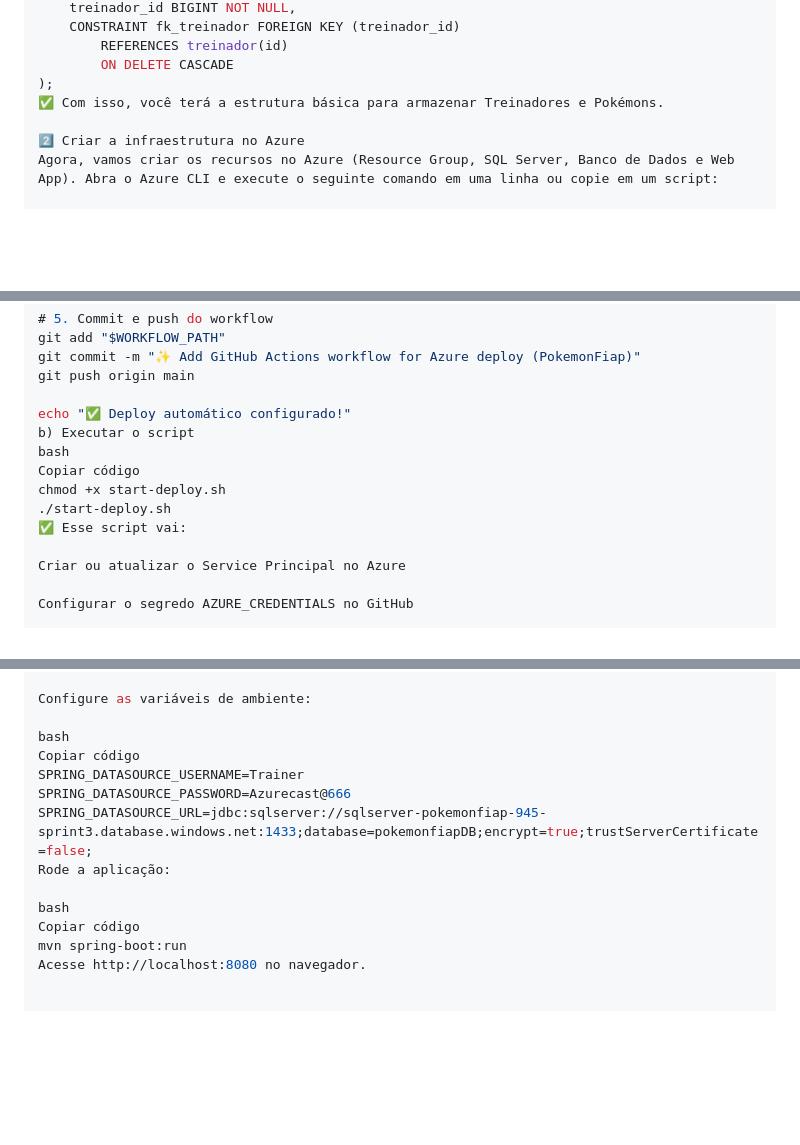
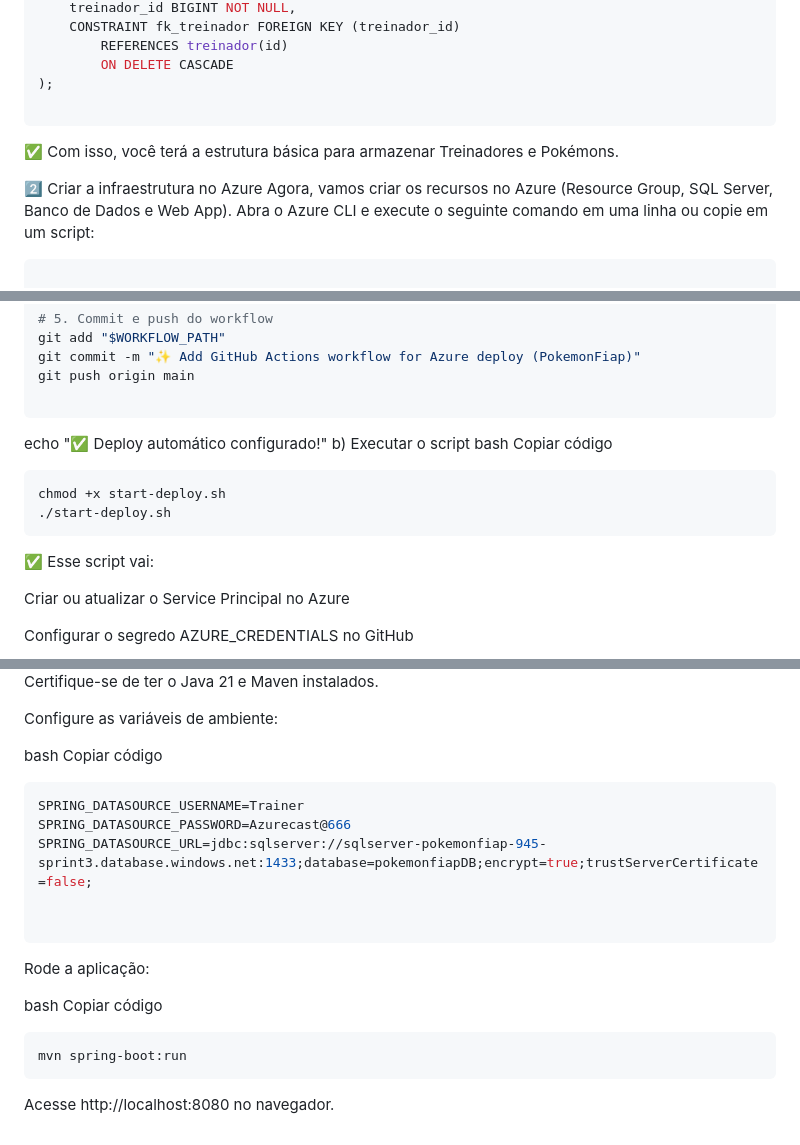
Before and after one commit to vinicius945/PokemonFiap, a Markdown page: Readme.md, 3 parts joined by grey strips. Drawn GitHub-style; blank space fills up the shorter version.

`````diff
--- a/Readme.md
+++ b/Readme.md
@@ -56,10 +56,16 @@ CREATE TABLE pokemon (
         REFERENCES treinador(id)
         ON DELETE CASCADE
 );
+
+````
+
+
 ✅ Com isso, você terá a estrutura básica para armazenar Treinadores e Pokémons.
 
 2️⃣ Criar a infraestrutura no Azure
 Agora, vamos criar os recursos no Azure (Resource Group, SQL Server, Banco de Dados e Web App). Abra o Azure CLI e execute o seguinte comando em uma linha ou copie em um script:
+
+```bash
 
 bash
 Copiar código
@@ -193,12 +204,19 @@ git add "$WORKFLOW_PATH"
 git commit -m "✨ Add GitHub Actions workflow for Azure deploy (PokemonFiap)"
 git push origin main
 
+````
+
 echo "✅ Deploy automático configurado!"
 b) Executar o script
 bash
 Copiar código
+
+```bash
 chmod +x start-deploy.sh
 ./start-deploy.sh
+```
+
+
 ✅ Esse script vai:
 
 Criar ou atualizar o Service Principal no Azure
@@ -220,12 +238,19 @@ Configure as variáveis de ambiente:
 
 bash
 Copiar código
+
+```bash
 SPRING_DATASOURCE_USERNAME=Trainer
 SPRING_DATASOURCE_PASSWORD=Azurecast@666
 SPRING_DATASOURCE_URL=jdbc:sqlserver://sqlserver-pokemonfiap-945-sprint3.database.windows.net:1433;database=pokemonfiapDB;encrypt=true;trustServerCertificate=false;
+
+
+```
 Rode a aplicação:
 
 bash
 Copiar código
+```bash
 mvn spring-boot:run
+````
 Acesse http://localhost:8080 no navegador.
`````
Also changed, not shown: other parts of Readme.md (+5 -0 lines).
